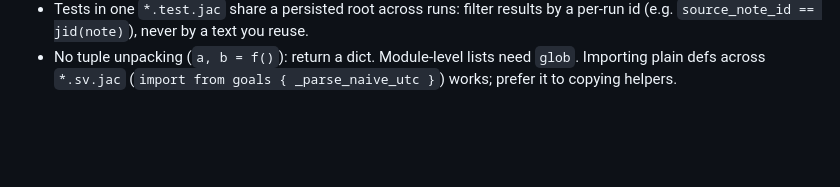
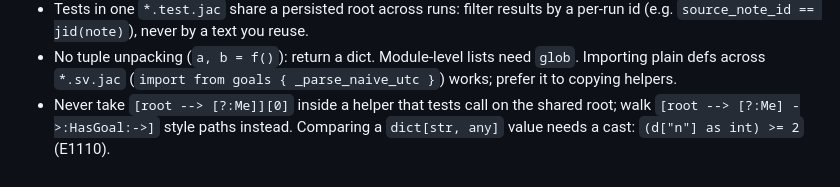
Before and after one commit to Sohum-Kapoor/cirql, a Markdown page: AGENTS.md, the part around the change. GitHub-like rendering; blank space fills up the shorter version.

Commit message:
SOH-190 gotchas: shared-root Me lookups, any-typed comparisons

```diff
--- a/AGENTS.md
+++ b/AGENTS.md
@@ -137,3 +137,4 @@ add it to this file under "Gotchas" — one line, with the fix.
 - `revoke(node)` undoes a public `grant` (ambient, no import). Still enforce visibility in the reader as defense in depth.
 - Tests in one `*.test.jac` share a persisted root across runs: filter results by a per-run id (e.g. `source_note_id == jid(note)`), never by a text you reuse.
 - No tuple unpacking (`a, b = f()`): return a dict. Module-level lists need `glob`. Importing plain defs across `*.sv.jac` (`import from goals { _parse_naive_utc }`) works; prefer it to copying helpers.
+- Never take `[root --> [?:Me]][0]` inside a helper that tests call on the shared root; walk `[root --> [?:Me] ->:HasGoal:->]` style paths instead. Comparing a `dict[str, any]` value needs a cast: `(d["n"] as int) >= 2` (E1110).
```
